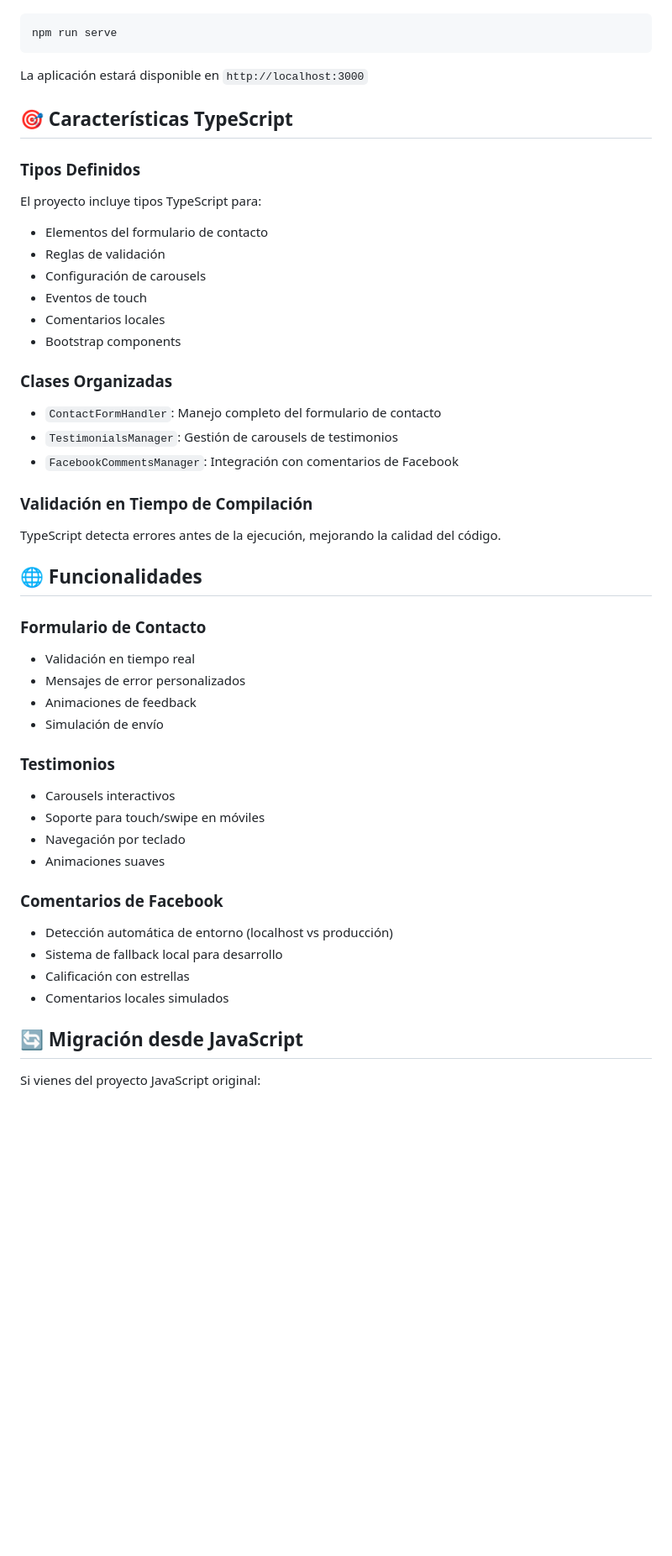
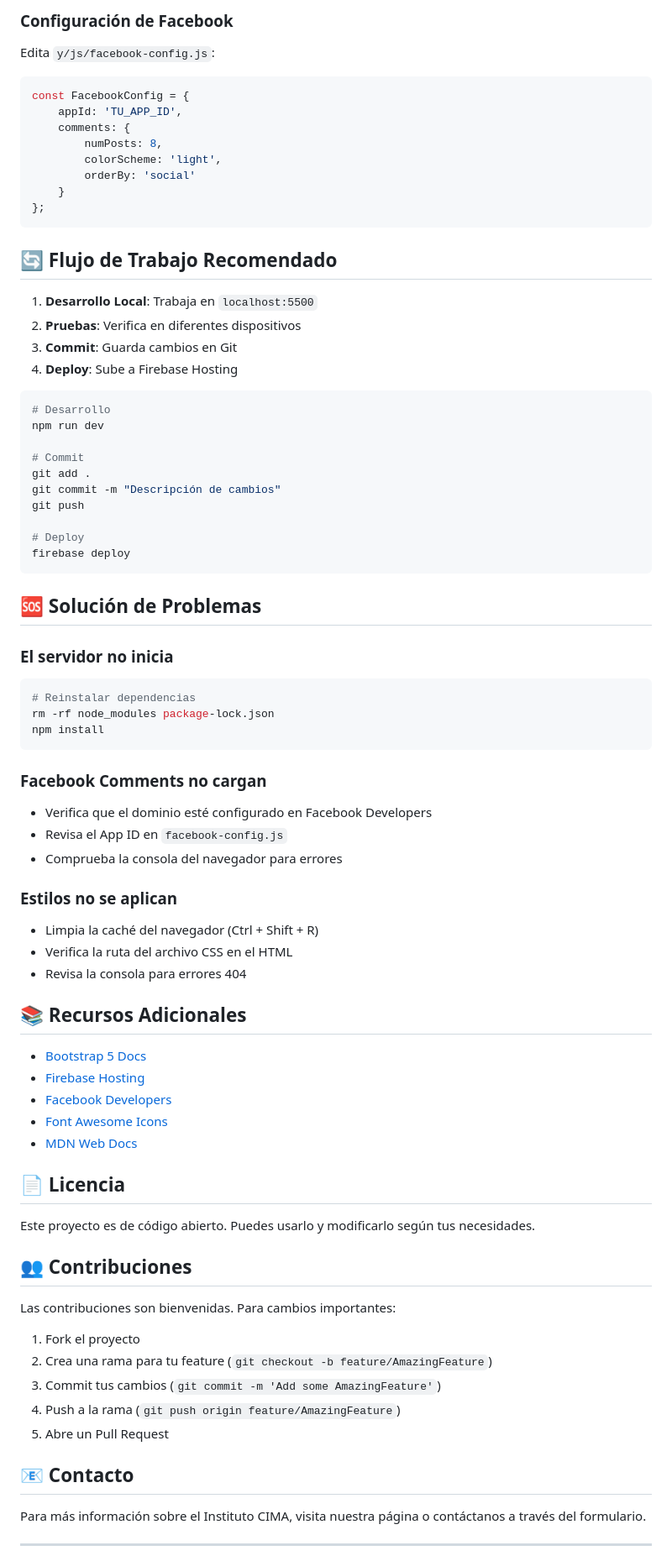
Before and after one commit to Sergiotsk/CimaLanding, a Markdown page: README.md, the part around one of its changes. Shown at 84% size. Rendered like a GitHub page; blank space fills up the shorter version.

````diff
--- a/README.md
+++ b/README.md
@@ -108,53 +284,82 @@ Para probar la aplicación localmente:
+### Configuración de Facebook
+
+Edita `y/js/facebook-config.js`:
+
+```javascript
+const FacebookConfig = {
+    appId: 'TU_APP_ID',
+    comments: {
+        numPosts: 8,
+        colorScheme: 'light',
+        orderBy: 'social'
+    }
+};
+```
+
+## 🔄 Flujo de Trabajo Recomendado
+
+1. **Desarrollo Local**: Trabaja en `localhost:5500`
+2. **Pruebas**: Verifica en diferentes dispositivos
+3. **Commit**: Guarda cambios en Git
+4. **Deploy**: Sube a Firebase Hosting
 
 ```bash
-npm run serve
+# Desarrollo
+npm run dev
+
+# Commit
+git add .
+git commit -m "Descripción de cambios"
+git push
+
+# Deploy
+firebase deploy
 ```
 
-La aplicación estará disponible en `http://localhost:3000`
+## 🆘 Solución de Problemas
 
-## 🎯 Características TypeScript
+### El servidor no inicia
+```bash
+# Reinstalar dependencias
+rm -rf node_modules package-lock.json
+npm install
+```
 
-### Tipos Definidos
+### Facebook Comments no cargan
+- Verifica que el dominio esté configurado en Facebook Developers
+- Revisa el App ID en `facebook-config.js`
+- Comprueba la consola del navegador para errores
 
-El proyecto incluye tipos TypeScript para:
-- Elementos del formulario de contacto
-- Reglas de validación
-- Configuración de carousels
-- Eventos de touch
-- Comentarios locales
-- Bootstrap components
+### Estilos no se aplican
+- Limpia la caché del navegador (Ctrl + Shift + R)
+- Verifica la ruta del archivo CSS en el HTML
+- Revisa la consola para errores 404
 
-### Clases Organizadas
+## 📚 Recursos Adicionales
 
-- `ContactFormHandler`: Manejo completo del formulario de contacto
-- `TestimonialsManager`: Gestión de carousels de testimonios
-- `FacebookCommentsManager`: Integración con comentarios de Facebook
+- [Bootstrap 5 Docs](https://getbootstrap.com/docs/5.3/)
+- [Firebase Hosting](https://firebase.google.com/docs/hosting)
+- [Facebook Developers](https://developers.facebook.com/)
+- [Font Awesome Icons](https://fontawesome.com/icons)
+- [MDN Web Docs](https://developer.mozilla.org/)
 
-### Validación en Tiempo de Compilación
+## 📄 Licencia
 
-TypeScript detecta errores antes de la ejecución, mejorando la calidad del código.
+Este proyecto es de código abierto. Puedes usarlo y modificarlo según tus necesidades.
 
-## 🌐 Funcionalidades
+## 👥 Contribuciones
 
-### Formulario de Contacto
-- Validación en tiempo real
-- Mensajes de error personalizados
-- Animaciones de feedback
-- Simulación de envío
+Las contribuciones son bienvenidas. Para cambios importantes:
 
-### Testimonios
-- Carousels interactivos
-- Soporte para touch/swipe en móviles
-- Navegación por teclado
-- Animaciones suaves
+1. Fork el proyecto
+2. Crea una rama para tu feature (`git checkout -b feature/AmazingFeature`)
+3. Commit tus cambios (`git commit -m 'Add some AmazingFeature'`)
+4. Push a la rama (`git push origin feature/AmazingFeature`)
+5. Abre un Pull Request
 
-### Comentarios de Facebook
-- Detección automática de entorno (localhost vs producción)
-- Sistema de fallback local para desarrollo
-- Calificación con estrellas
-- Comentarios locales simulados
+## 📧 Contacto
 
-## 🔄 Migración desde JavaScript
+Para más información sobre el Instituto CIMA, visita nuestra página o contáctanos a través del formulario.
 
-Si vienes del proyecto JavaScript original:
+---
 
````
Also changed, not shown: other parts of README.md (+221 -71 lines), GITHUB-SETUP.md (added, +164 -0 lines).
